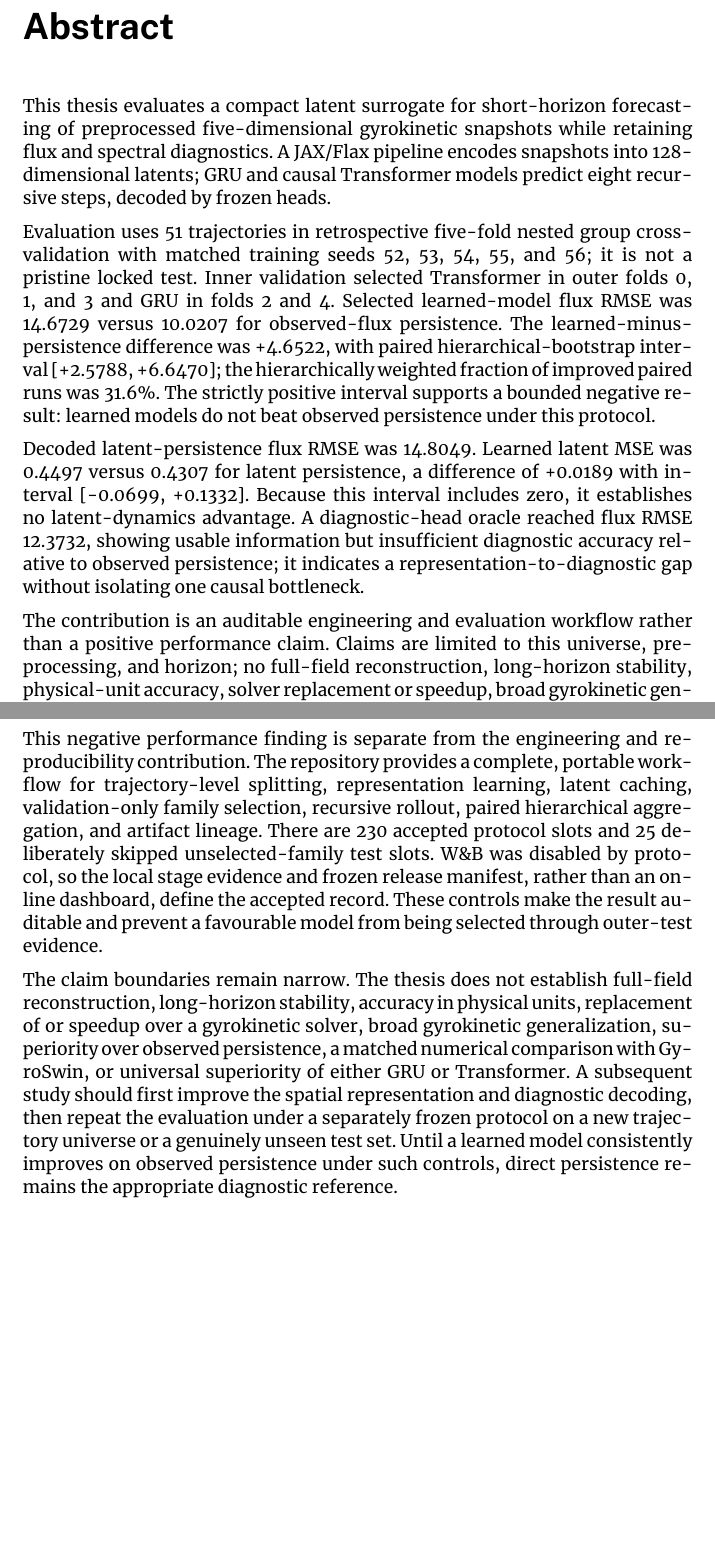
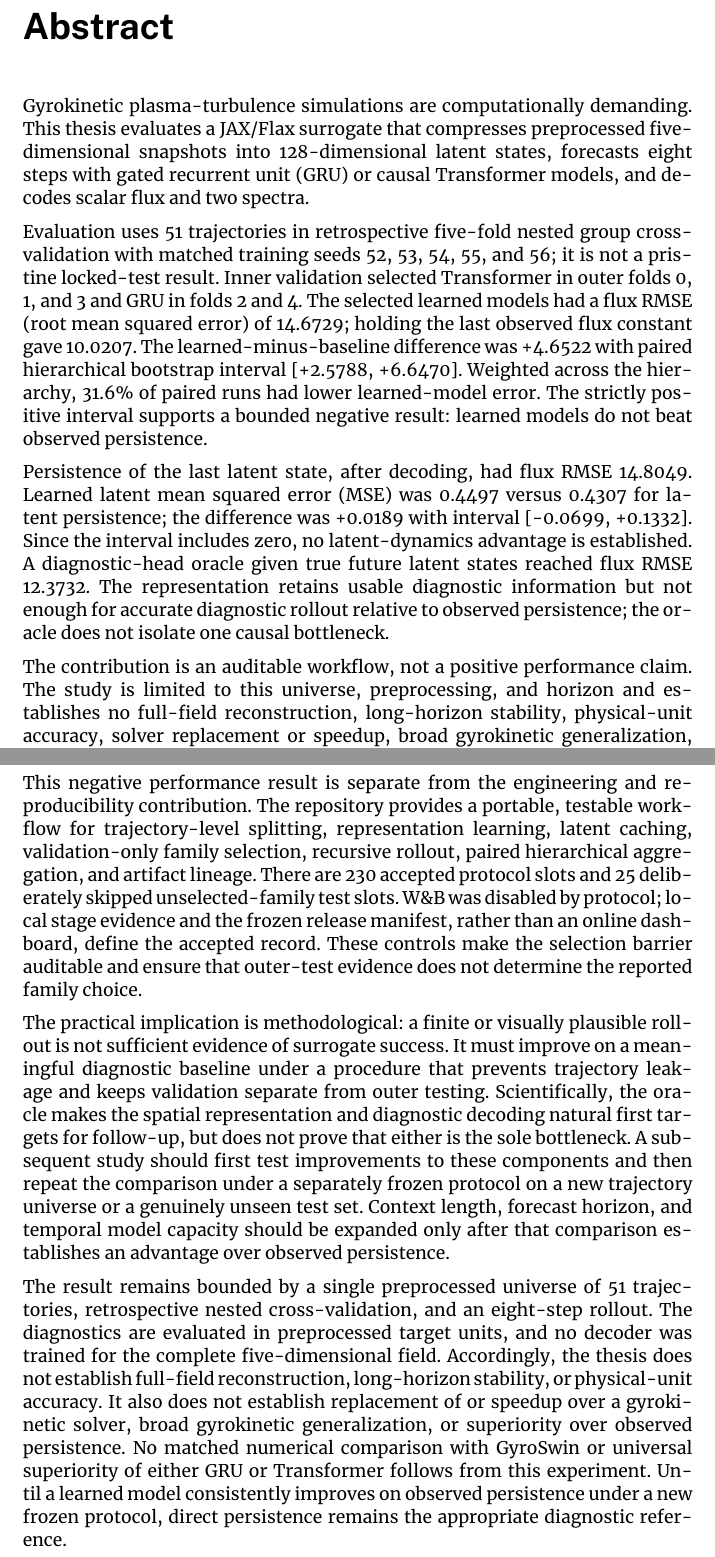
Before and after one commit to volodymyr-yelisieiev/gk-latent-surrogate-jax, a LaTeX thesis (thesis/main-thesis.tex, which reads thesis/00-abstract.tex, thesis/08-conclusion.tex): two parts of pages 2 and 35 of 43, joined at a grey line, cut so that both start at the same text, the shorter picture padded with empty space. Compiled offline with XeLaTeX.

Commit message:
docs(thesis): polish abstracts and conclusion

```diff
--- a/thesis/00-abstract.tex
+++ b/thesis/00-abstract.tex
@@ -1,32 +1,31 @@
 \cleardoubleoddpage
 \begin{otherlanguage}{english}
 \begin{abstract*}
-This thesis evaluates a compact latent surrogate for short-horizon forecasting of preprocessed
-five-dimensional gyrokinetic snapshots while retaining flux and spectral diagnostics. A JAX/Flax
-pipeline encodes snapshots into 128-dimensional latents; GRU and causal Transformer models predict
-eight recursive steps, decoded by frozen heads.
+Gyrokinetic plasma-turbulence simulations are computationally demanding. This thesis evaluates a
+JAX/Flax surrogate that compresses preprocessed five-dimensional snapshots into 128-dimensional
+latent states, forecasts eight steps with gated recurrent unit (GRU) or causal Transformer models,
+and decodes scalar flux and two spectra.
 
 Evaluation uses 51 trajectories in retrospective five-fold nested group cross-validation with
-matched training seeds 52, 53, 54, 55, and 56; it is not a pristine locked test. Inner validation
-selected Transformer in outer folds 0, 1, and 3 and GRU in folds 2 and 4. Selected learned-model
-flux RMSE was 14.6729 versus 10.0207 for observed-flux persistence. The
-learned-minus-persistence difference was +4.6522, with paired hierarchical-bootstrap interval
-[+2.5788, +6.6470]; the hierarchically weighted fraction of improved paired runs was 31.6\%. The
-strictly positive interval supports a bounded negative result: learned models do not beat observed
-persistence under this protocol.
+matched training seeds 52, 53, 54, 55, and 56; it is not a pristine locked-test result. Inner
+validation selected Transformer in outer folds 0, 1, and 3 and GRU in folds 2 and 4. The selected
+learned models had a flux RMSE (root mean squared error) of 14.6729; holding the last observed flux
+constant gave 10.0207. The learned-minus-baseline difference was +4.6522 with paired hierarchical
+bootstrap interval [+2.5788, +6.6470]. Weighted across the hierarchy, 31.6\% of paired runs had
+lower learned-model error. The strictly positive interval supports a bounded negative result:
+learned models do not beat observed persistence.
 
-Decoded latent-persistence flux RMSE was 14.8049. Learned latent MSE was 0.4497 versus 0.4307 for
-latent persistence, a difference of +0.0189 with interval [-0.0699, +0.1332]. Because this interval
-includes zero, it establishes no latent-dynamics advantage. A diagnostic-head oracle reached flux
-RMSE 12.3732, showing usable information but insufficient diagnostic accuracy relative to observed
-persistence; it indicates a representation-to-diagnostic gap without isolating one causal
-bottleneck.
+Persistence of the last latent state, after decoding, had flux RMSE 14.8049. Learned latent
+mean squared error (MSE) was 0.4497 versus 0.4307 for latent persistence; the difference was +0.0189
+with interval [-0.0699, +0.1332]. Since the interval includes zero, no latent-dynamics advantage is
+established. A diagnostic-head oracle given true future latent states reached flux RMSE 12.3732.
+The representation retains usable diagnostic information but not enough for accurate diagnostic
+rollout relative to observed persistence; the oracle does not isolate one causal bottleneck.
 
-The contribution is an auditable engineering and evaluation workflow rather than a positive
-performance claim. Claims are limited to this universe, preprocessing, and horizon; no full-field
-reconstruction, long-horizon stability, physical-unit accuracy, solver replacement or speedup,
-broad gyrokinetic generalization, matched numerical GyroSwin comparison, or global
-GRU-versus-Transformer winner is established.
+The contribution is an auditable workflow, not a positive performance claim. The study is limited
+to this universe, preprocessing, and horizon and establishes no full-field reconstruction,
+long-horizon stability, physical-unit accuracy, solver replacement or speedup, broad gyrokinetic
+generalization, matched numerical comparison with GyroSwin, or universal architecture winner.
 \end{abstract*}
 \end{otherlanguage}
 
--- a/thesis/08-conclusion.tex
+++ b/thesis/08-conclusion.tex
@@ -42,18 +41,29 @@ controls cannot assign the observed error to a single cause.
 
-This negative performance finding is separate from the engineering and reproducibility
-contribution. The repository provides a complete, portable workflow for trajectory-level splitting,
+This negative performance result is separate from the engineering and reproducibility contribution.
+The repository provides a portable, testable workflow for trajectory-level splitting,
 representation learning, latent caching, validation-only family selection, recursive rollout,
 paired hierarchical aggregation, and artifact lineage. There are 230 accepted protocol slots and
-25 deliberately skipped unselected-family test slots. W\&B was disabled by protocol, so the local
-stage evidence and frozen release manifest, rather than an online dashboard, define the accepted
-record. These controls make the result auditable and prevent a favourable model from being selected
-through outer-test evidence.
+25 deliberately skipped unselected-family test slots. W\&B was disabled by protocol; local stage
+evidence and the frozen release manifest, rather than an online dashboard, define the accepted
+record. These controls make the selection barrier auditable and ensure that outer-test evidence does
+not determine the reported family choice.
 
-The claim boundaries remain narrow. The thesis does not establish full-field reconstruction,
-long-horizon stability, accuracy in physical units, replacement of or speedup over a gyrokinetic
-solver, broad gyrokinetic generalization, superiority over observed persistence, a matched numerical
-comparison with GyroSwin, or universal superiority of either GRU or Transformer. A subsequent study
-should first improve the spatial representation and diagnostic decoding, then repeat the evaluation
-under a separately frozen protocol on a new trajectory universe or a genuinely unseen test set.
-Until a learned model consistently improves on observed persistence under such controls, direct
-persistence remains the appropriate diagnostic reference.
+The practical implication is methodological: a finite or visually plausible rollout is not
+sufficient evidence of surrogate success. It must improve on a meaningful diagnostic baseline under
+a procedure that prevents trajectory leakage and keeps validation separate from outer testing.
+Scientifically, the oracle makes the spatial representation and diagnostic decoding natural first
+targets for follow-up, but does not prove that either is the sole bottleneck. A subsequent study
+should first test improvements to these components and then repeat the comparison under a separately
+frozen protocol on a new trajectory universe or a genuinely unseen test set. Context length,
+forecast horizon, and temporal model capacity should be expanded only after that comparison
+establishes an advantage over observed persistence.
+
+The result remains bounded by a single preprocessed universe of 51 trajectories, retrospective
+nested cross-validation, and an eight-step rollout. The diagnostics are evaluated in preprocessed
+target units, and no decoder was trained for the complete five-dimensional field. Accordingly, the
+thesis does not establish full-field reconstruction, long-horizon stability, or physical-unit
+accuracy. It also does not establish replacement of or speedup over a gyrokinetic solver, broad
+gyrokinetic generalization, or superiority over observed persistence. No matched numerical
+comparison with GyroSwin or universal superiority of either GRU or Transformer follows from this
+experiment. Until a learned model consistently improves on observed persistence under a new frozen
+protocol, direct persistence remains the appropriate diagnostic reference.
```
Also changed, not shown: thesis/00-abstract.tex (58 more changed lines), thesis/08-conclusion.tex (65 more changed lines).
